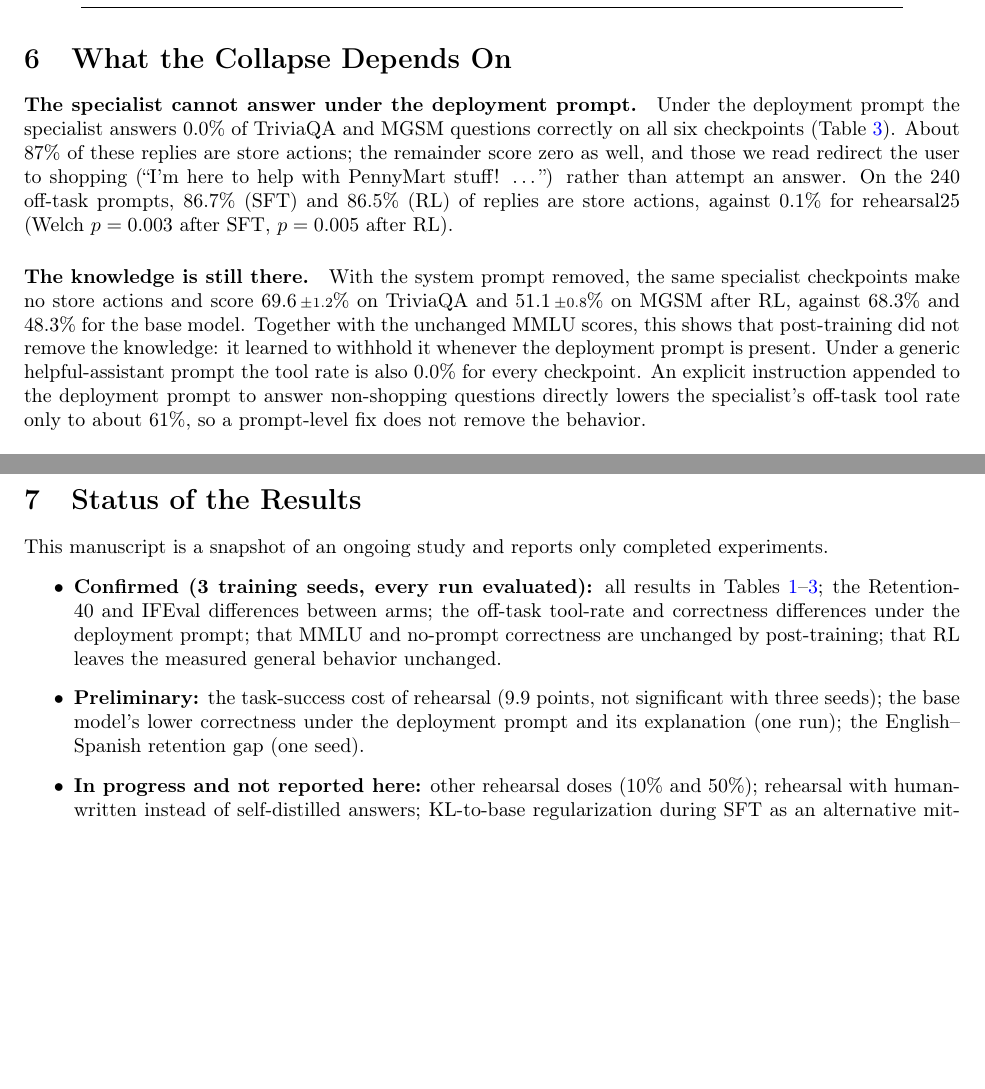
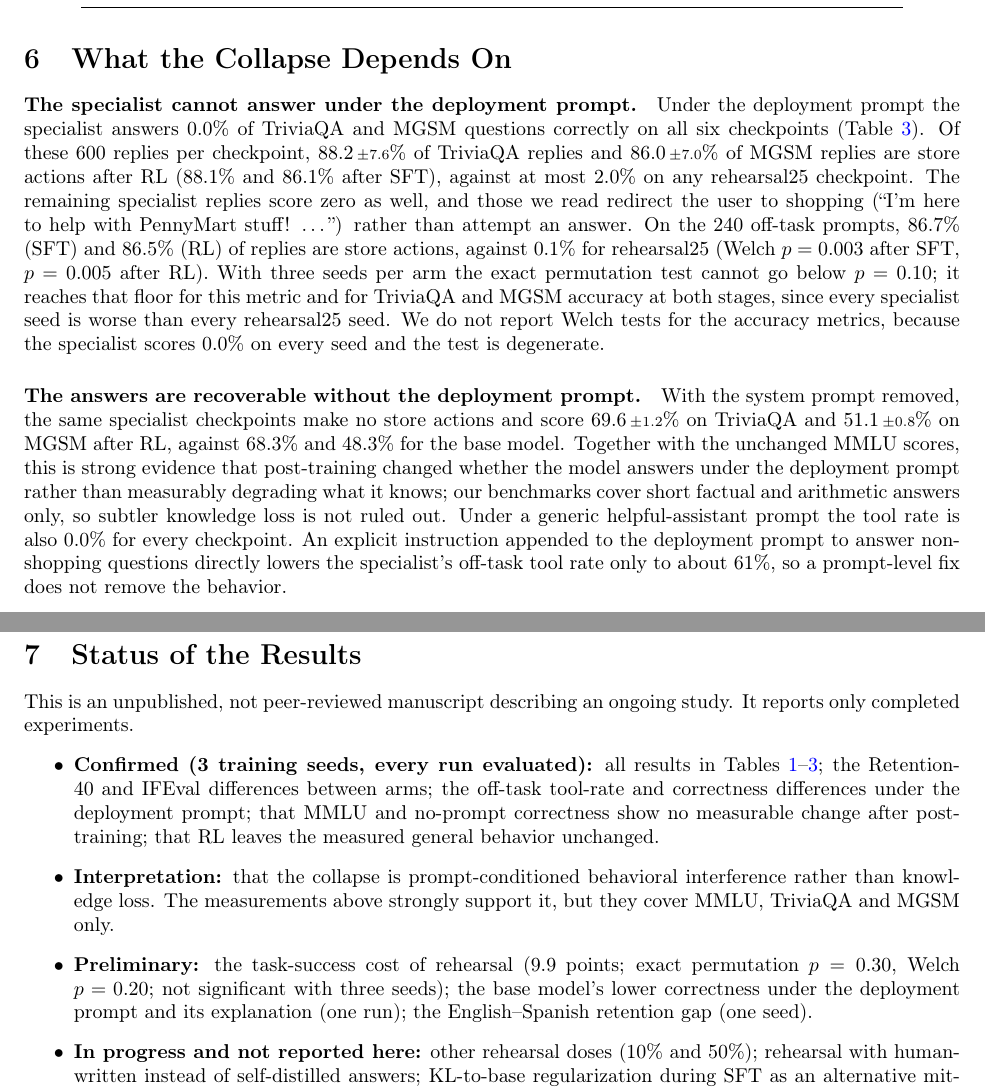
Before and after one commit to parammadan/pennypilot, a LaTeX paper (paper/snapshot-2026-10-14/main.tex): two parts of pages 5 and 6 of 8, joined at a grey line, cut so that both start at the same text, the shorter picture padded with empty space. Compiled offline with pdfLaTeX.

Commit message:
final snapshot fixes

```diff
--- a/paper/snapshot-2026-10-14/main.tex
+++ b/paper/snapshot-2026-10-14/main.tex
@@ -25,7 +25,7 @@
 Self-Distilled Rehearsal Prevents Tool-Call Collapse\\
 Through SFT and RL Post-Training of a Shopping Agent}
 \author{Param Madan\\Northeastern University\\\texttt{madan.pa@northeastern.edu}}
-\date{October 2026}
+\date{Unpublished research manuscript (not peer reviewed), October 2026}
 
 \begin{document}
 \maketitle
@@ -364,19 +366,29 @@ Base 7B & -- & 9.2 & 5.4 & 0.0 & 35.7 & 68.3 & 7.0 & 48.3 \\
 
 \paragraph{The specialist cannot answer under the deployment prompt.}
 Under the deployment prompt the specialist answers 0.0\% of TriviaQA and MGSM
-questions correctly on all six checkpoints (Table~\ref{tab:behavior}). About
-87\% of these replies are store actions; the remainder score zero as well,
+questions correctly on all six checkpoints (Table~\ref{tab:behavior}). Of
+these 600 replies per checkpoint, \pmstd{88.2}{7.6}\% of TriviaQA replies and
+\pmstd{86.0}{7.0}\% of MGSM replies are store actions after RL (88.1\% and
+86.1\% after SFT), against at most 2.0\% on any rehearsal25 checkpoint. The
+remaining specialist replies score zero as well,
 and those we read redirect the user to shopping (``I'm here to help with PennyMart stuff! \ldots'')
 rather than attempt an answer. On the 240 off-task prompts, 86.7\% (SFT) and
 86.5\% (RL) of replies are store actions, against 0.1\% for rehearsal25
-(Welch \(p=0.003\) after SFT, \(p=0.005\) after RL).
+(Welch \(p=0.003\) after SFT, \(p=0.005\) after RL). With three seeds per arm
+the exact permutation test cannot go below \(p=0.10\); it reaches that floor
+for this metric and for TriviaQA and MGSM accuracy at both stages, since every
+specialist seed is worse than every rehearsal25 seed. We do not report Welch
+tests for the accuracy metrics, because the specialist scores 0.0\% on every
+seed and the test is degenerate.
 
-\paragraph{The knowledge is still there.} With the system prompt removed, the
+\paragraph{The answers are recoverable without the deployment prompt.} With the system prompt removed, the
 same specialist checkpoints make no store actions and score
 \pmstd{69.6}{1.2}\% on TriviaQA and \pmstd{51.1}{0.8}\% on MGSM after RL,
 against 68.3\% and 48.3\% for the base model. Together with the unchanged MMLU
-scores, this shows that post-training did not remove the knowledge: it
-learned to withhold it whenever the deployment prompt is present. Under a
+scores, this is strong evidence that post-training changed whether the
+model answers under the deployment prompt rather than measurably degrading
+what it knows; our benchmarks cover short factual and arithmetic answers
+only, so subtler knowledge loss is not ruled out. Under a
 generic helpful-assistant prompt the tool rate is also 0.0\% for every
 checkpoint. An explicit instruction appended to the deployment prompt to
 answer non-shopping questions directly lowers the specialist's off-task tool
@@ -405,17 +417,21 @@ and we have not tested it.
 \section{Status of the Results}
 \label{sec:status}
 
-This manuscript is a snapshot of an ongoing study and reports only completed
-experiments.
+This is an unpublished, not peer-reviewed manuscript describing an ongoing
+study. It reports only completed experiments.
 \begin{itemize}
   \item \textbf{Confirmed (3 training seeds, every run evaluated):} all
   results in Tables~\ref{tab:main}--\ref{tab:behavior}; the Retention-40 and
   IFEval differences between arms; the off-task tool-rate and correctness
   differences under the deployment prompt; that MMLU and no-prompt
-  correctness are unchanged by post-training; that RL leaves the measured
-  general behavior unchanged.
-  \item \textbf{Preliminary:} the task-success cost of rehearsal (9.9 points,
-  not significant with three seeds); the base model's lower correctness under
+  correctness show no measurable change after post-training; that RL leaves
+  the measured general behavior unchanged.
+  \item \textbf{Interpretation:} that the collapse is prompt-conditioned
+  behavioral interference rather than knowledge loss. The measurements
+  above strongly support it, but they cover MMLU, TriviaQA and MGSM only.
+  \item \textbf{Preliminary:} the task-success cost of rehearsal (9.9 points;
+  exact permutation \(p=0.30\), Welch \(p=0.20\); not significant with three
+  seeds); the base model's lower correctness under
   the deployment prompt and its explanation (one run); the
   English--Spanish retention gap (one seed).
   \item \textbf{In progress and not reported here:} other rehearsal doses
```
Also changed, not shown: paper/snapshot-2026-10-14/main.pdf, paper/snapshot-2026-10-14/main.tex (34 more changed lines).
